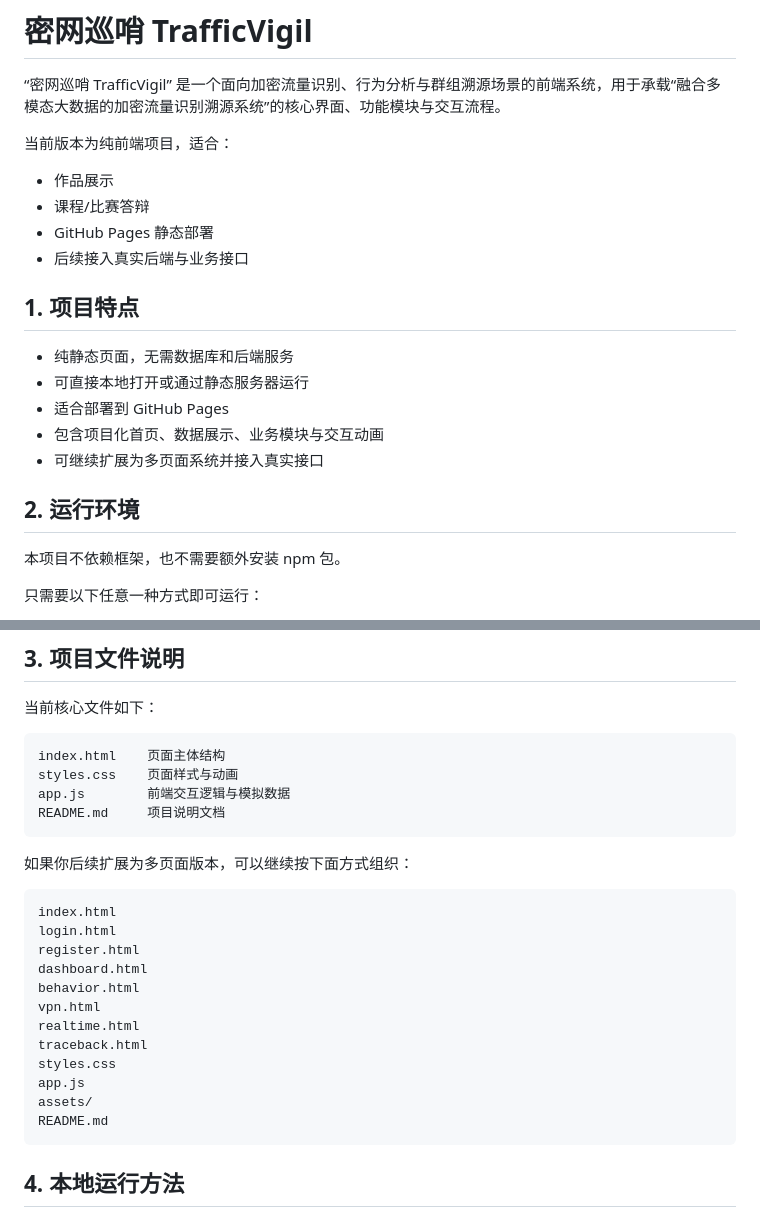
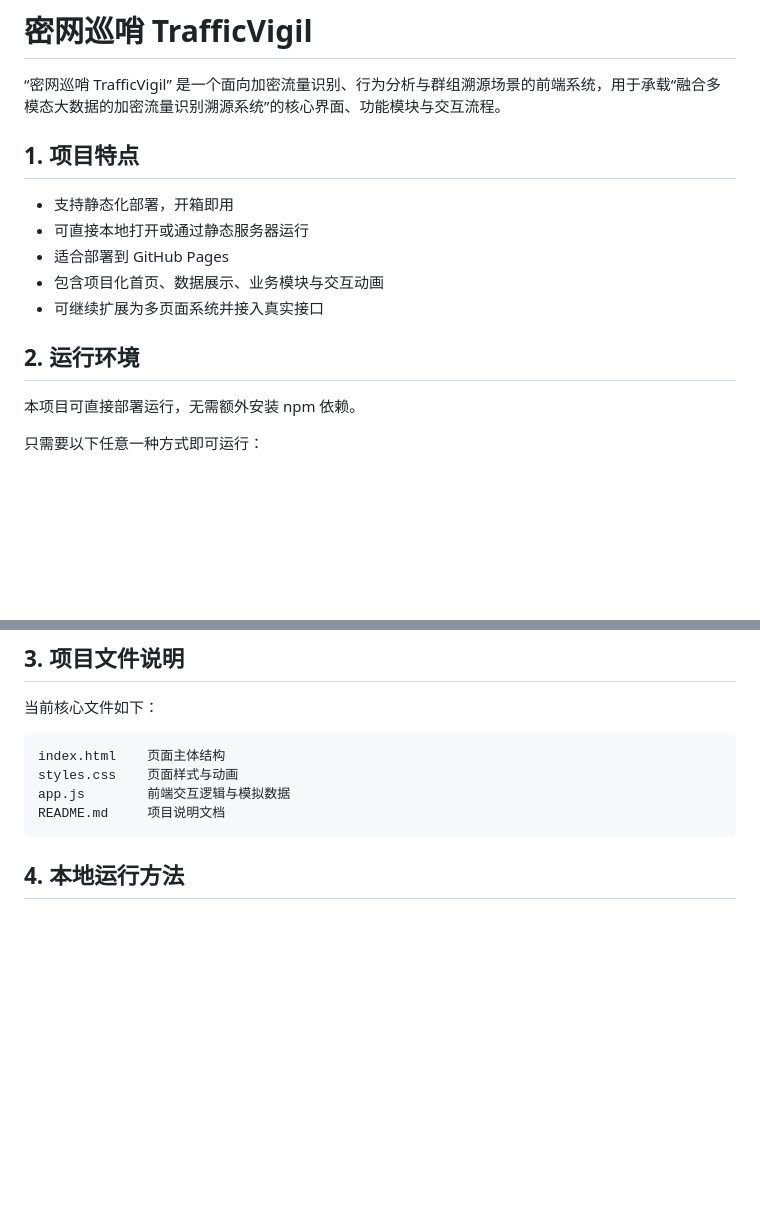
Before and after one commit to caoyueran/caoyueran.github.io, a Markdown page: README.md, 2 parts joined by grey strips. Rendered like a GitHub page; blank space fills up the shorter version.

````diff
--- a/README.md
+++ b/README.md
@@ -2,16 +2,11 @@
 
 “密网巡哨 TraﬀicVigil” 是一个面向加密流量识别、行为分析与群组溯源场景的前端系统，用于承载“融合多模态大数据的加密流量识别溯源系统”的核心界面、功能模块与交互流程。
 
-当前版本为纯前端项目，适合：
 
-- 作品展示
-- 课程/比赛答辩
-- GitHub Pages 静态部署
-- 后续接入真实后端与业务接口
 
 ## 1. 项目特点
 
-- 纯静态页面，无需数据库和后端服务
+- 支持静态化部署，开箱即用
 - 可直接本地打开或通过静态服务器运行
 - 适合部署到 GitHub Pages
 - 包含项目化首页、数据展示、业务模块与交互动画
@@ -19,7 +14,7 @@
 
 ## 2. 运行环境
 
-本项目不依赖框架，也不需要额外安装 npm 包。
+本项目可直接部署运行，无需额外安装 npm 依赖。
 
 只需要以下任意一种方式即可运行：
 
@@ -39,22 +34,7 @@ app.js        前端交互逻辑与模拟数据
 README.md     项目说明文档
 ```
 
-如果你后续扩展为多页面版本，可以继续按下面方式组织：
 
-```text
-index.html
-login.html
-register.html
-dashboard.html
-behavior.html
-vpn.html
-realtime.html
-traceback.html
-styles.css
-app.js
-assets/
-README.md
-```
 
 ## 4. 本地运行方法
 
````
Also changed, not shown: other parts of README.md (+7 -47 lines).
